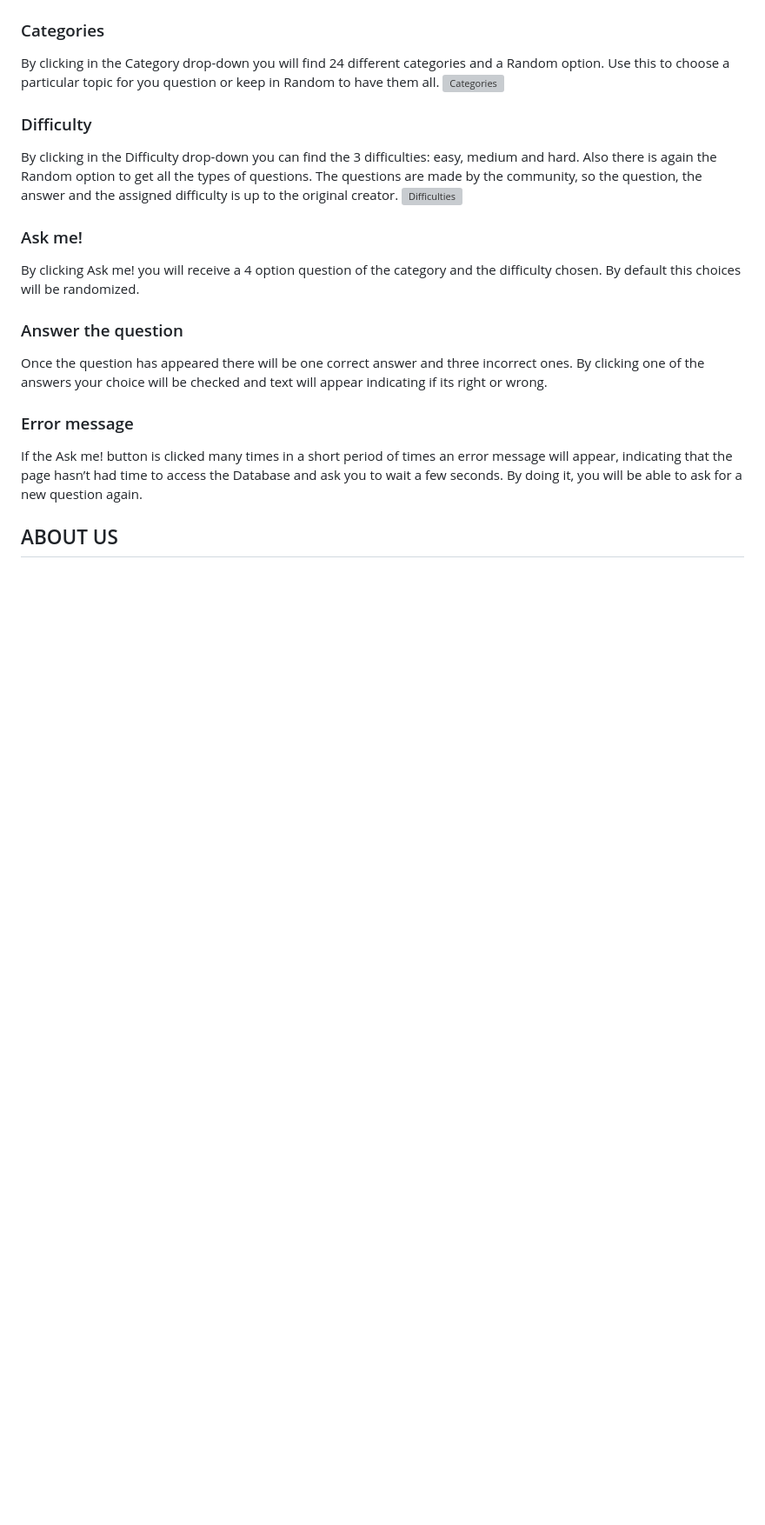
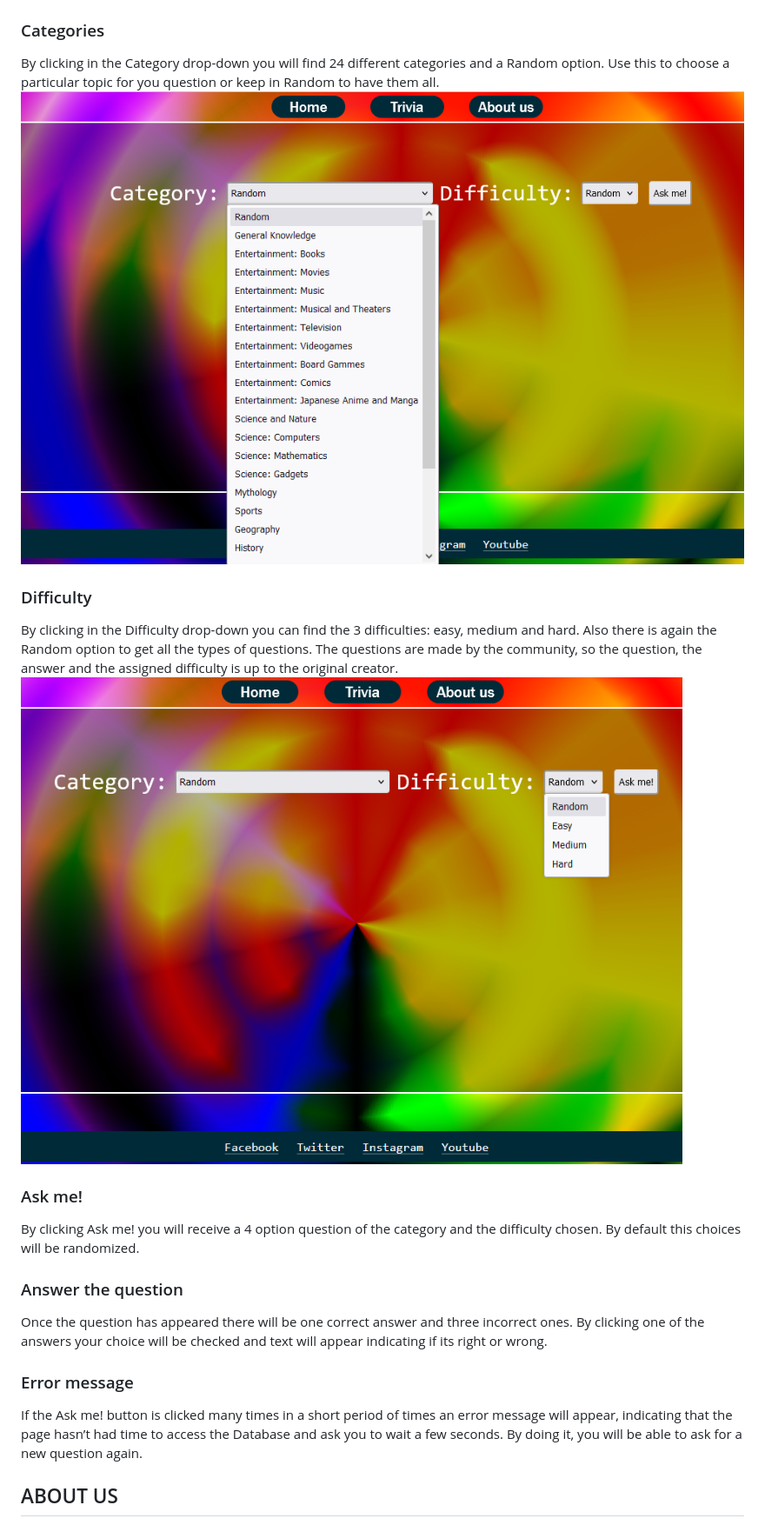
Before and after one commit to Holoturia/Trivia-API, a Markdown page: README.md, the part around the change printed below. Shown: that part at 87% size. Drawn GitHub-style; blank space fills up the shorter version; grey boxes are pictures that could not be loaded.

```diff
--- a/README.md
+++ b/README.md
@@ -24,10 +24,10 @@ In the most important page of the project you can find the trivia questions gene
 ### Categories
 By clicking in the Category drop-down you will find 24 different categories and a Random option. Use this to choose a particular topic for you question or keep in Random to have them all.
-![Categories](img\Categories.PNG)
+![Categories](img/Categories.PNG)
 
 ### Difficulty
 By clicking in the Difficulty drop-down you can find the 3 difficulties: easy, medium and hard. Also there is again the Random option to get all the types of questions. The questions are made by the community, so the question, the answer and the assigned difficulty is up to the original creator.
-![Difficulties](img\Difficulties.PNG)
+![Difficulties](img/Difficulties.PNG)
 
 ### Ask me!
 By clicking Ask me! you will receive a 4 option question of the category and the difficulty chosen. By default this choices will be randomized.
```
Also changed, not shown: other parts of README.md (+4 -4 lines).
